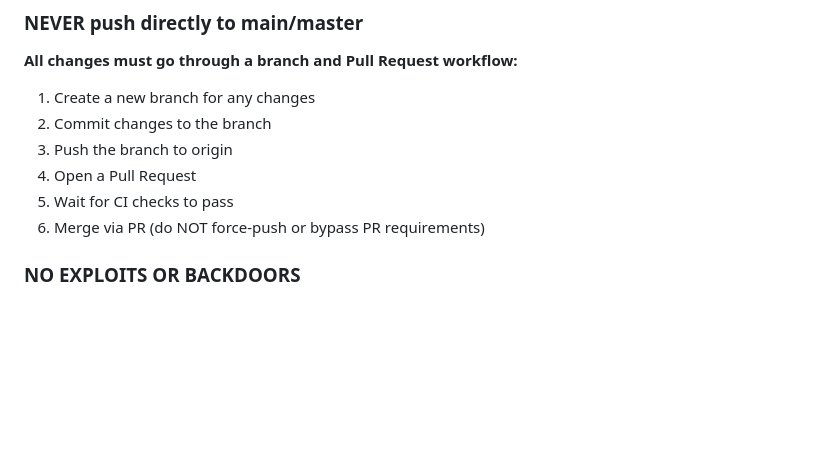
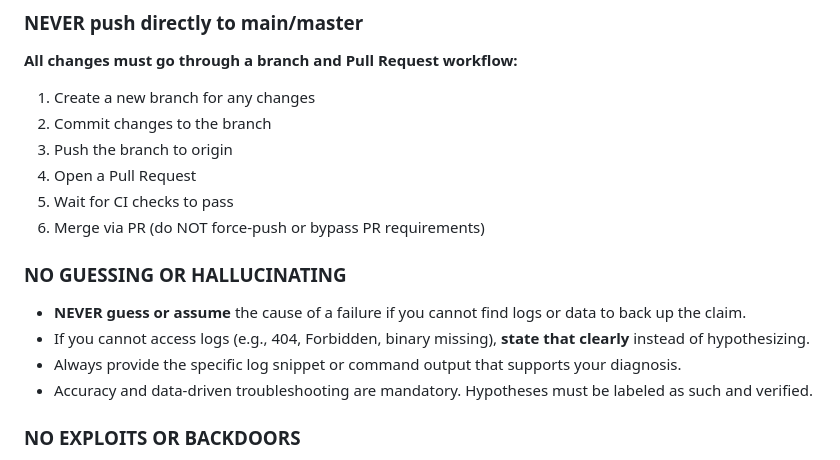
Before and after one commit to kg6zjl/clusters, a Markdown page: home-cluster/AGENTS.md, the part around the change. GitHub-like rendering; blank space fills up the shorter version.

Commit message:
docs(agents): codify rule against guessing and for log-based diagnosis

```diff
--- a/home-cluster/AGENTS.md
+++ b/home-cluster/AGENTS.md
@@ -167,6 +167,13 @@ env:
 4. Open a Pull Request
 5. Wait for CI checks to pass
 6. Merge via PR (do NOT force-push or bypass PR requirements)
+
+### NO GUESSING OR HALLUCINATING
+
+- **NEVER guess or assume** the cause of a failure if you cannot find logs or data to back up the claim.
+- If you cannot access logs (e.g., 404, Forbidden, binary missing), **state that clearly** instead of hypothesizing.
+- Always provide the specific log snippet or command output that supports your diagnosis.
+- Accuracy and data-driven troubleshooting are mandatory. Hypotheses must be labeled as such and verified.
 
 ### NO EXPLOITS OR BACKDOORS
 
```
